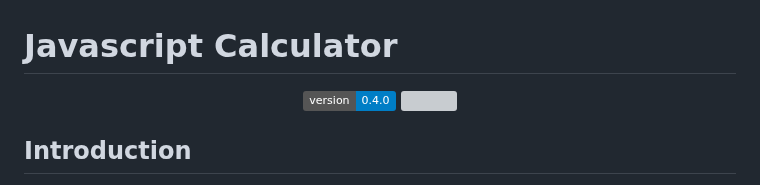
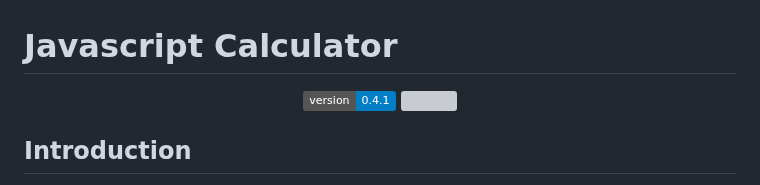
Before and after one commit to julienhouyet/JavaScript-Calculator, a Markdown page: README.md, the part around the change. Drawn GitHub-style; badges without logos; grey boxes are pictures that could not be loaded.

Commit message:
docs: Update CHANGELOG.md & README.md

```diff
--- a/README.md
+++ b/README.md
@@ -1,7 +1,7 @@
 # Javascript Calculator
 
 <p align="center">
-  <img src="https://img.shields.io/badge/version-0.4.0-blue.svg">
+  <img src="https://img.shields.io/badge/version-0.4.1-blue.svg">
   <img src="https://img.shields.io/github/languages/code-size/julienhouyet/javascript-calculator.svg">
 </p>
 
```
Also changed, not shown: CHANGELOG.md (+5 -0 lines).
